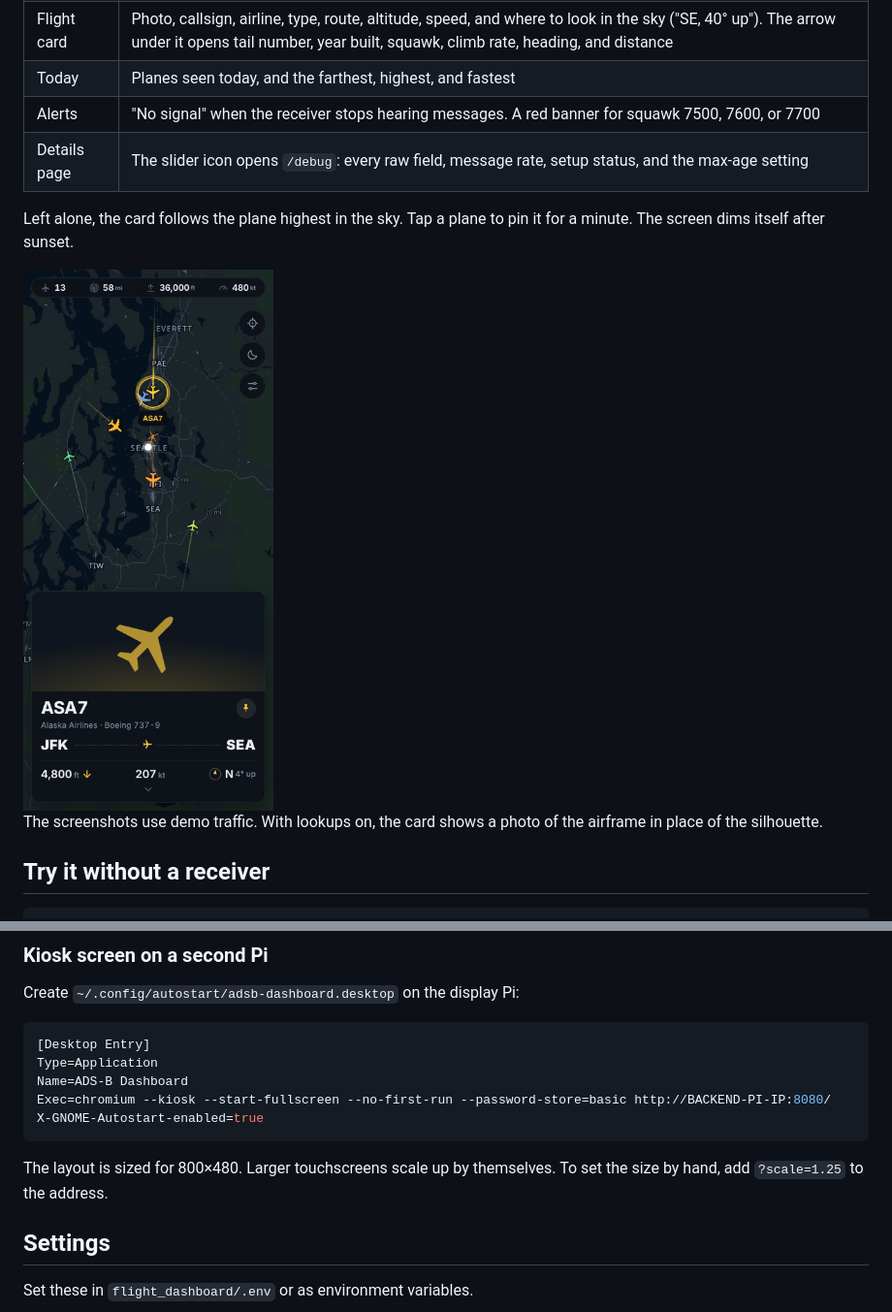
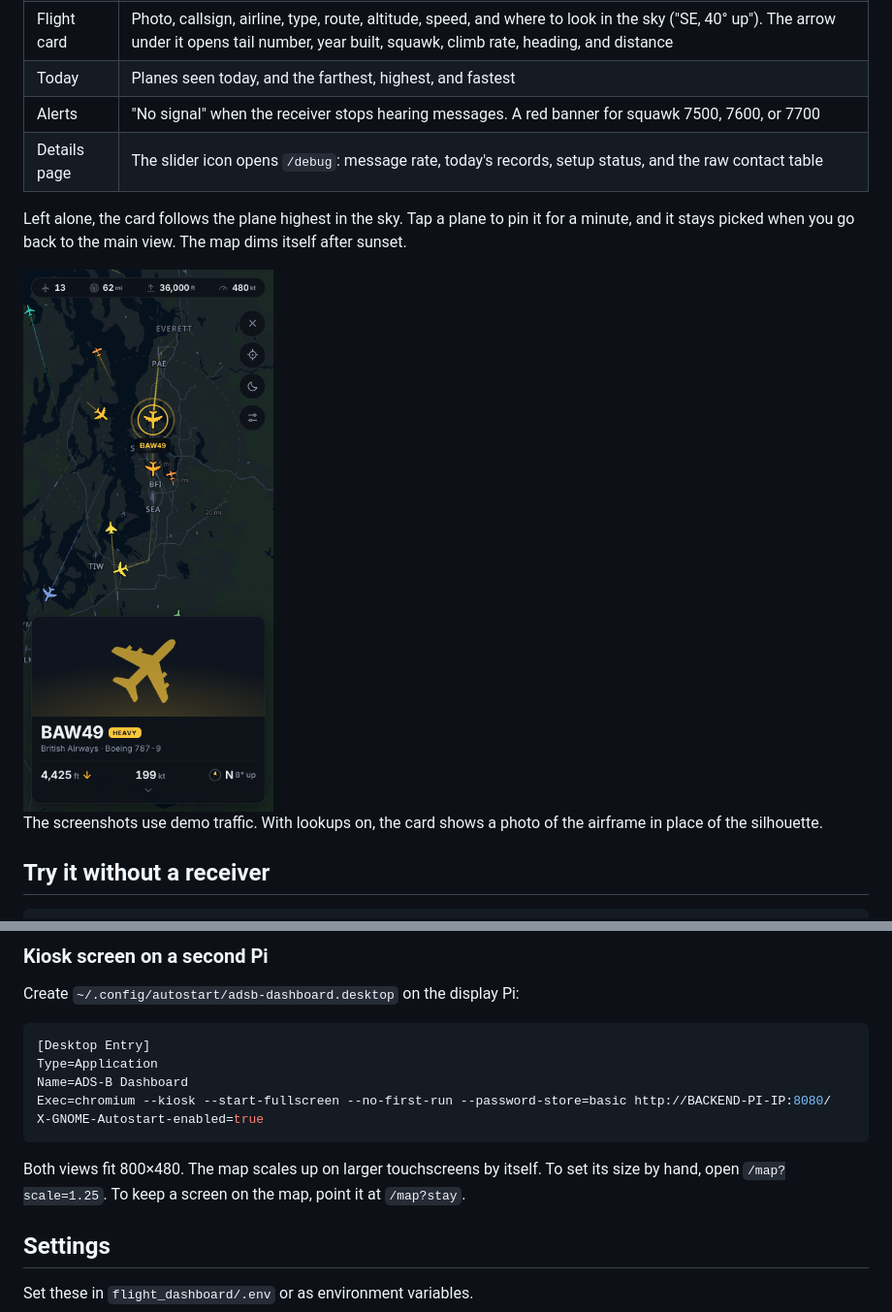
Before and after one commit to Dave781/Custom-Flight-Radar-Dashboard, a Markdown page: README.md, 2 parts joined by grey strips. Shown at 97% size. Rendered like a GitHub page; pictures changed too: flight_dashboard/screenshots/dashboard-phone.png.

````diff
--- a/README.md
+++ b/README.md
@@ -13,7 +26,7 @@ A live map of the aircraft your own antenna hears, built for a Raspberry Pi and
 | Flight card | Photo, callsign, airline, type, route, altitude, speed, and where to look in the sky ("SE, 40° up"). The arrow under it opens tail number, year built, squawk, climb rate, heading, and distance |
 | Today | Planes seen today, and the farthest, highest, and fastest |
 | Alerts | "No signal" when the receiver stops hearing messages. A red banner for squawk 7500, 7600, or 7700 |
-| Details page | The slider icon opens `/debug`: every raw field, message rate, setup status, and the max-age setting |
+| Details page | The slider icon opens `/debug`: message rate, today's records, setup status, and the raw contact table |
 
-Left alone, the card follows the plane highest in the sky. Tap a plane to pin it for a minute. The screen dims itself after sunset.
+Left alone, the card follows the plane highest in the sky. Tap a plane to pin it for a minute, and it stays picked when you go back to the main view. The map dims itself after sunset.
 
@@ -76,7 +89,7 @@ Exec=chromium --kiosk --start-fullscreen --no-first-run --password-store=basic h
 X-GNOME-Autostart-enabled=true
 ```
 
-The layout is sized for 800×480. Larger touchscreens scale up by themselves. To set the size by hand, add `?scale=1.25` to the address.
+Both views fit 800×480. The map scales up on larger touchscreens by itself. To set its size by hand, open `/map?scale=1.25`. To keep a screen on the map, point it at `/map?stay`.
 
 ## Settings
 
````
Also changed, not shown: other parts of README.md (+22 -7 lines), AGENTS.md (+9 -5 lines), flight_dashboard/screenshots/dashboard-main.png, flight_dashboard/screenshots/dashboard-map.png (added), 13 other files.
